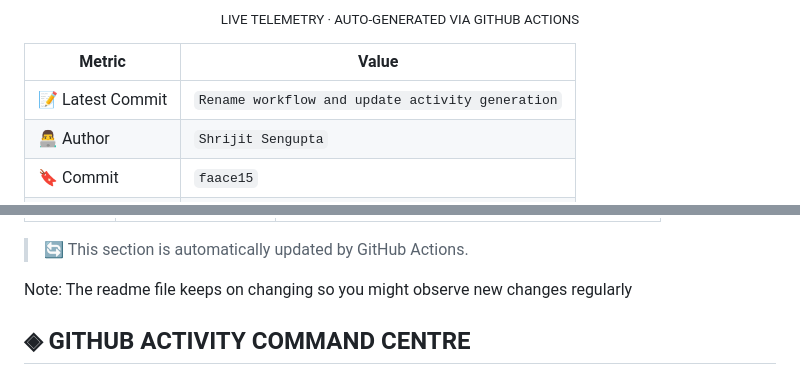
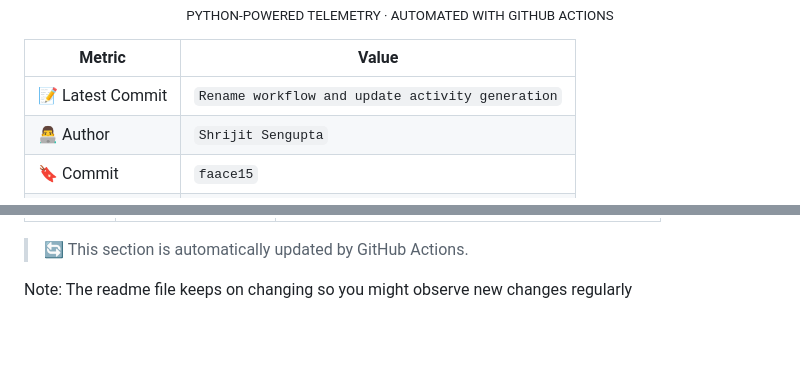
Before and after one commit to Shrijit0105/Shrijit0105, a Markdown page: README.md, 2 parts joined by grey strips. GitHub-like rendering; blank space fills up the shorter version.

```diff
--- a/README.md
+++ b/README.md
@@ -146,8 +144,11 @@
 </div>
 
 <p align="center">
-  <sub>LIVE TELEMETRY · AUTO-GENERATED VIA GITHUB ACTIONS</sub>
+  <sub>PYTHON-POWERED TELEMETRY · AUTOMATED WITH GITHUB ACTIONS</sub>
 </p>
+
+
+
 
 | Metric | Value |
 |---|---|
@@ -180,6 +181,4 @@
 
 Note: The readme file keeps on changing so you might observe new changes regularly
 
-<!-- ACTIVITY-CENTRE:START -->
-## ◈ GITHUB ACTIVITY COMMAND CENTRE
 
```
Also changed, not shown: other parts of README.md (+6 -30 lines).
